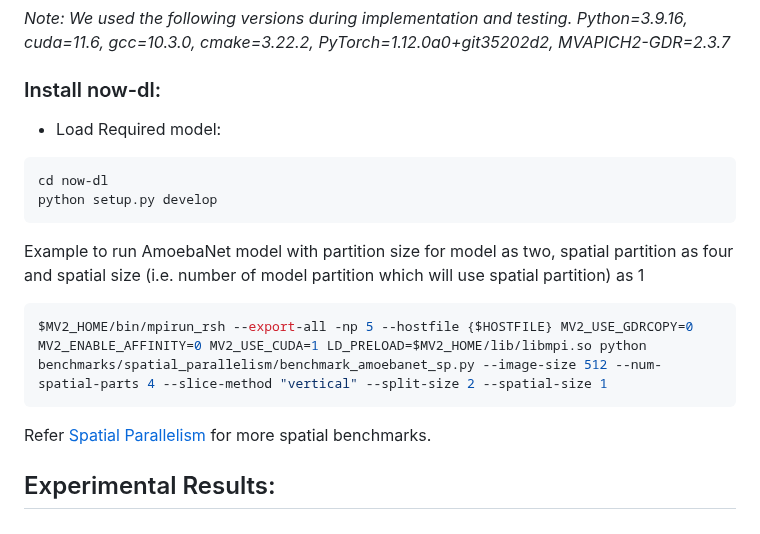
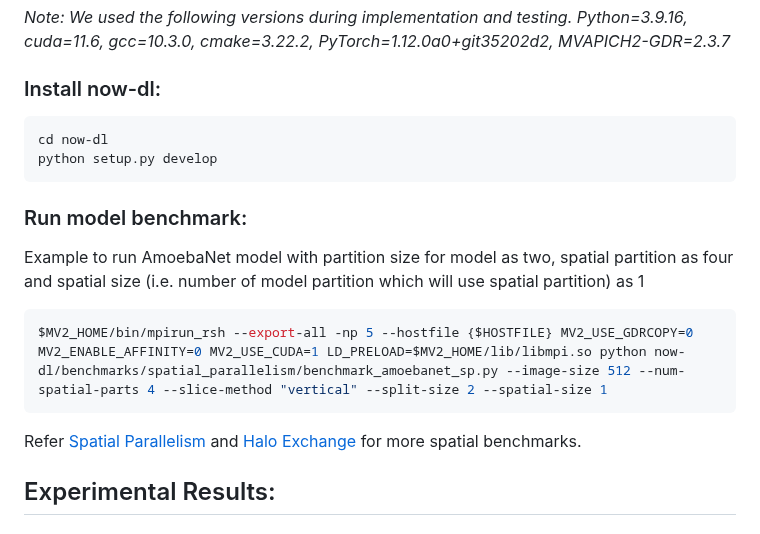
Before and after one commit to OSU-Nowlab/MPI4DL, a Markdown page: README.md, the part around one of its changes. GitHub-like rendering.

````diff
--- a/README.md
+++ b/README.md
@@ -57,17 +57,17 @@ We used the following versions during implementation and testing.
 Python=3.9.16, cuda=11.6, gcc=10.3.0, cmake=3.22.2, PyTorch=1.12.0a0+git35202d2, MVAPICH2-GDR=2.3.7*
 
 ### Install now-dl:
-- Load Required model:
 ```bash
 cd now-dl
 python setup.py develop
 ```
+### Run model benchmark:
 Example to run AmoebaNet model with partition size for model as two, spatial partition as four and spatial size (i.e. number of model partition which will use spatial partition) as 1
 ```bash
-$MV2_HOME/bin/mpirun_rsh --export-all -np 5 --hostfile {$HOSTFILE} MV2_USE_GDRCOPY=0 MV2_ENABLE_AFFINITY=0 MV2_USE_CUDA=1 LD_PRELOAD=$MV2_HOME/lib/libmpi.so python benchmarks/spatial_parallelism/benchmark_amoebanet_sp.py --image-size 512 --num-spatial-parts 4 --slice-method "vertical" --split-size 2 --spatial-size 1
+$MV2_HOME/bin/mpirun_rsh --export-all -np 5 --hostfile {$HOSTFILE} MV2_USE_GDRCOPY=0 MV2_ENABLE_AFFINITY=0 MV2_USE_CUDA=1 LD_PRELOAD=$MV2_HOME/lib/libmpi.so python now-dl/benchmarks/spatial_parallelism/benchmark_amoebanet_sp.py --image-size 512 --num-spatial-parts 4 --slice-method "vertical" --split-size 2 --spatial-size 1
 ```
 
-Refer [Spatial Parallelism](benchmarks/spatial_parallelism) for more spatial benchmarks.
+Refer [Spatial Parallelism](benchmarks/spatial_parallelism) and [Halo Exchange](benchmarks/communication/halo) for more spatial benchmarks.
 
 ## Experimental Results:
 
````
Also changed, not shown: other parts of README.md (+4 -4 lines), benchmarks/spatial_parallelism/README.md (+3 -3 lines), docs/installation/MVAPICH_INSTALLATION_GUIDE.md (+11 -2 lines), docs/assets/images/DP_MP_SP_Vs_Memory.png, docs/assets/images/Halo_Exchange.jpg (added), docs/assets/images/SpatialParallelism.png (deleted), docs/assets/images/Spatial_Parallelism.jpg (added), 9 other files.
